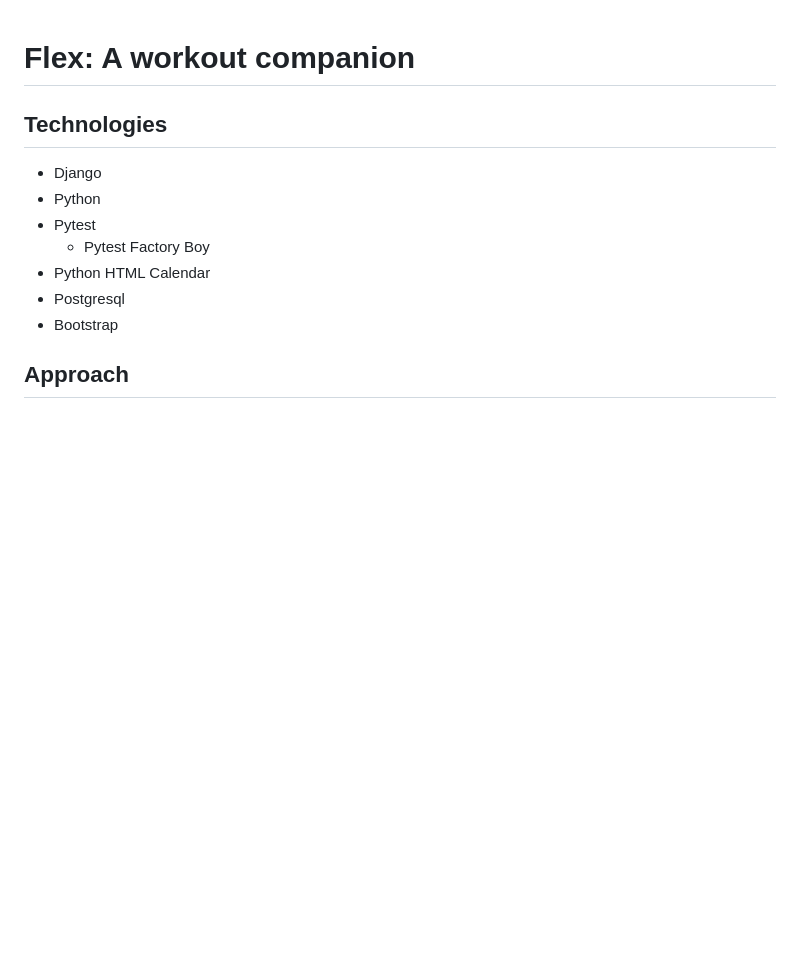
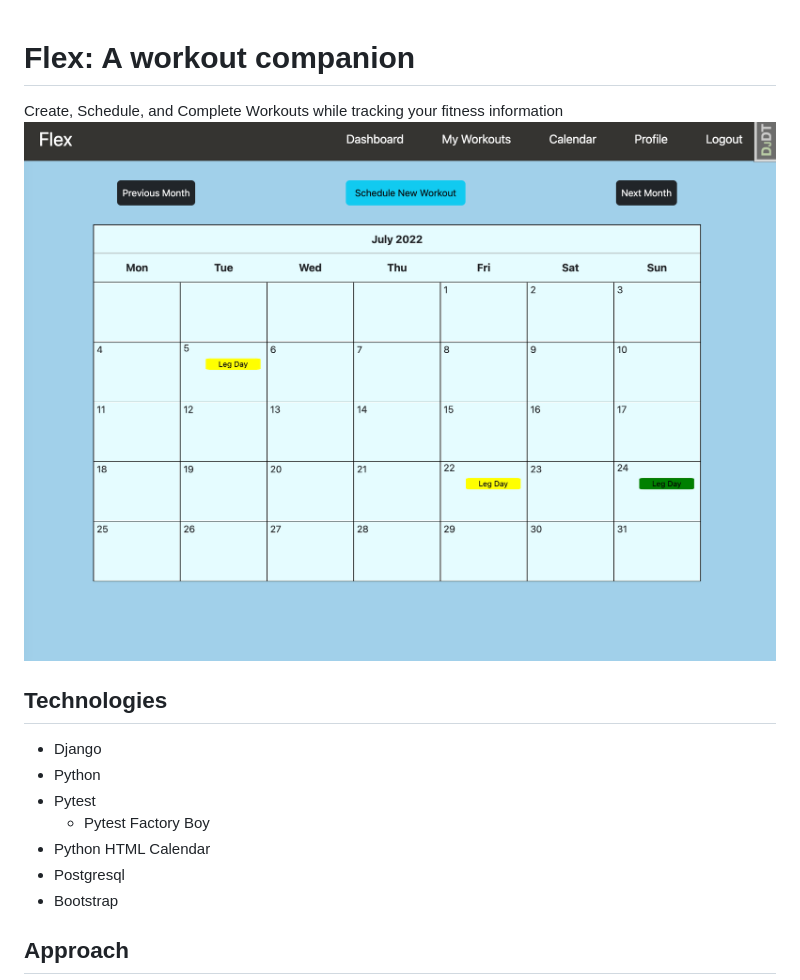
Before and after one commit to mitchdmarino/Flex, a Markdown page: README.md, the part around the change. Rendered like a GitHub page; pictures changed too: wireframes/app_calendar.png (added); blank space fills up the shorter version.

Commit message:
adds screenshot to readme

```diff
--- a/README.md
+++ b/README.md
@@ -1,5 +1,6 @@
 # Flex: A workout companion
-
+Create, Schedule, and Complete Workouts while tracking your fitness information
+![](./wireframes/app_calendar.png)
 ## Technologies
 
 * Django
```
